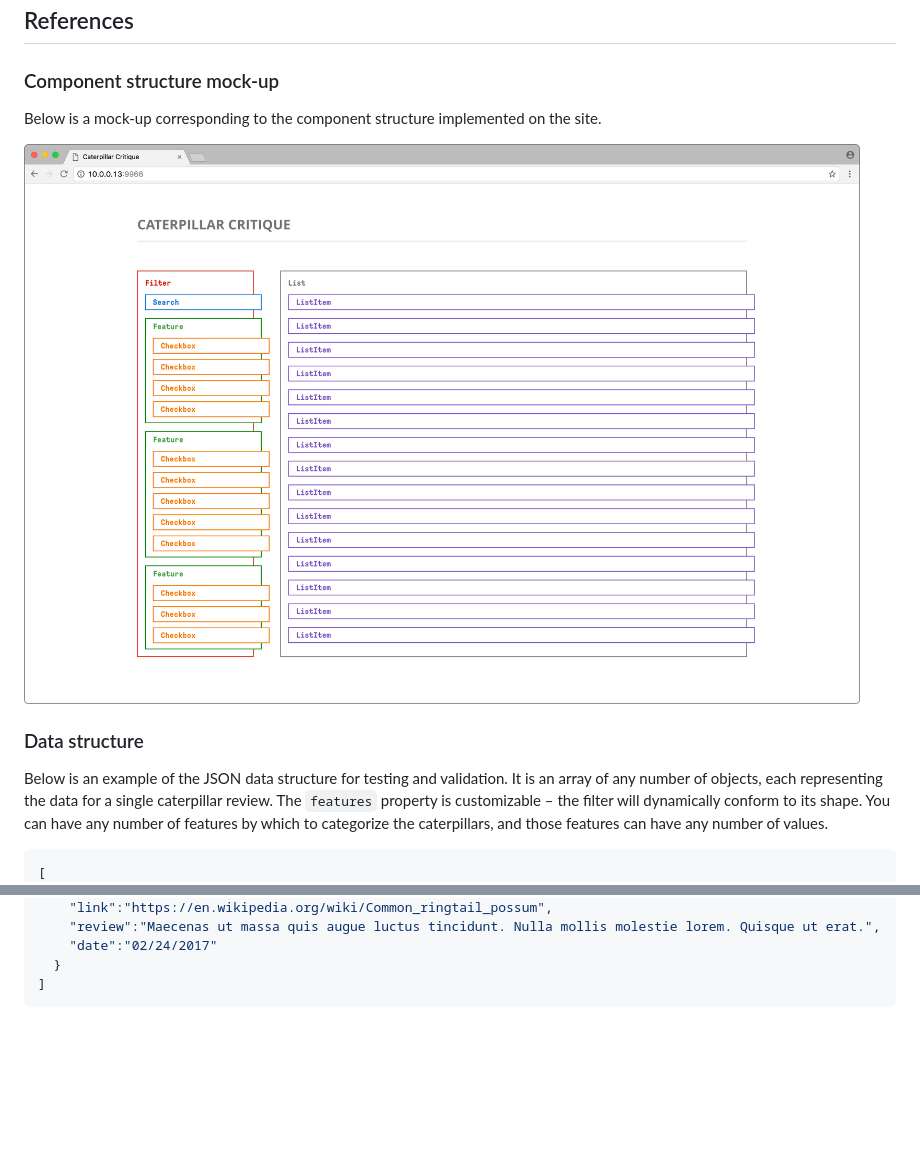
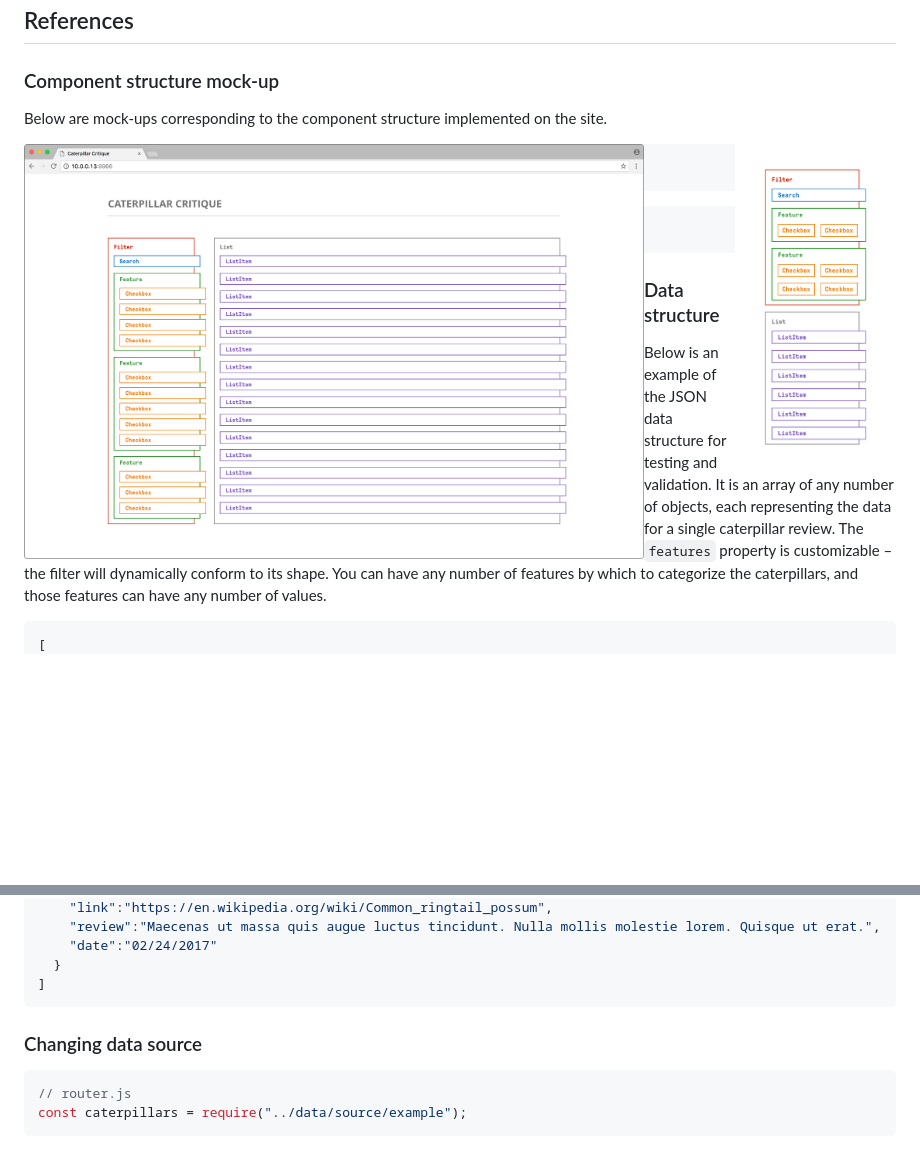
Before and after one commit to shyankashani/caterpillar-critique, a Markdown page: README.md, 2 parts joined by grey strips. Drawn GitHub-style; pictures changed too: assets/mockup-mobile.png (added); blank space fills up the shorter version.

Commit message:
Adds mobile mock up to README

````diff
--- a/README.md
+++ b/README.md
@@ -88,9 +88,15 @@ Implement, revisiting 1 through 3 as needed.
 
 ### Component structure mock-up
 
-Below is a mock-up corresponding to the component structure implemented on the site.
+Below are mock-ups corresponding to the component structure implemented on the site.
 
-![Caterpillar critique mockup](assets/mockup.png)
+<img align="left" src="assets/mockup.png" width="620">
+<img align="right" float="right" src="assets/mockup-mobile.png" width="161">
+
+```
+```
+```
+```
 
 ### Data structure
 
@@ -116,3 +122,10 @@ Below is an example of the JSON data structure for testing and validation. It is
   }
 ]
 ```
+
+### Changing data source
+
+```js
+// router.js
+const caterpillars = require("../data/source/example");
+```
````
